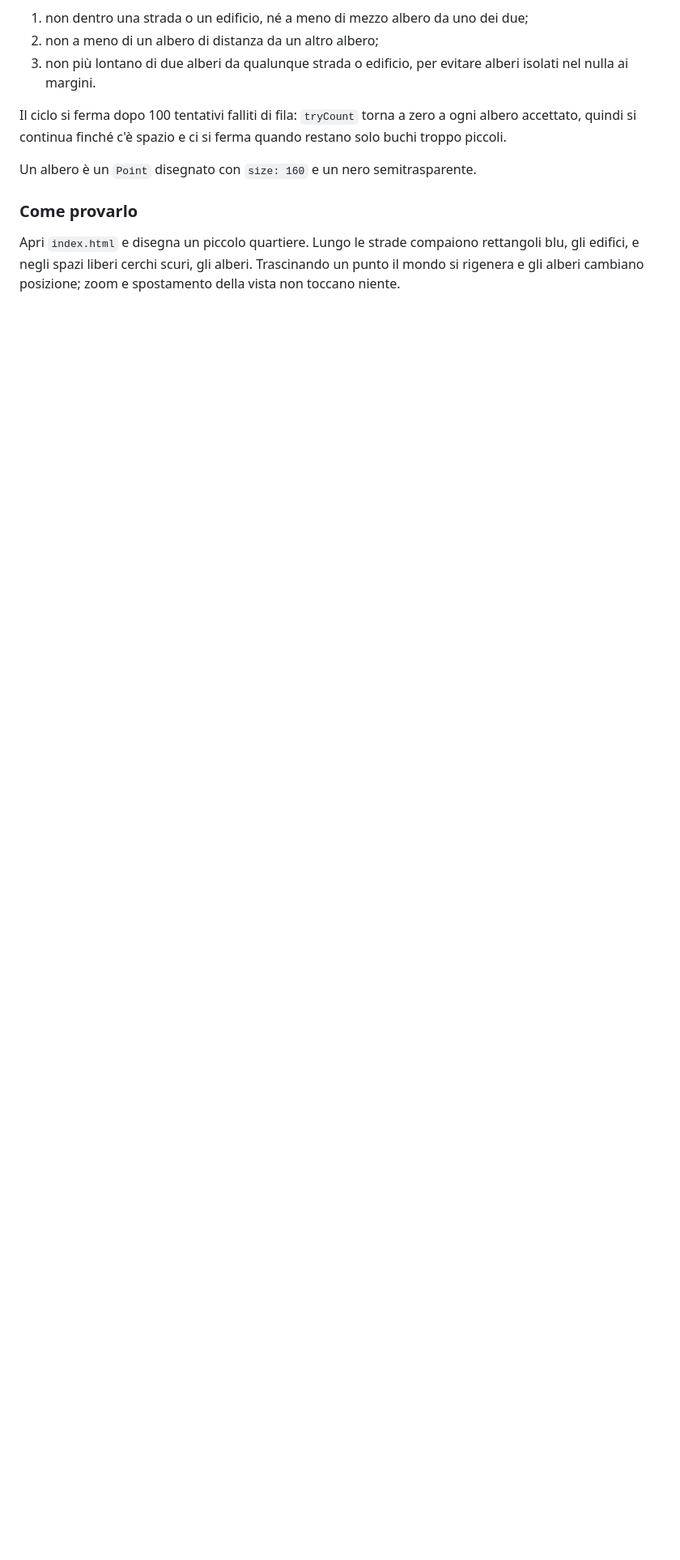
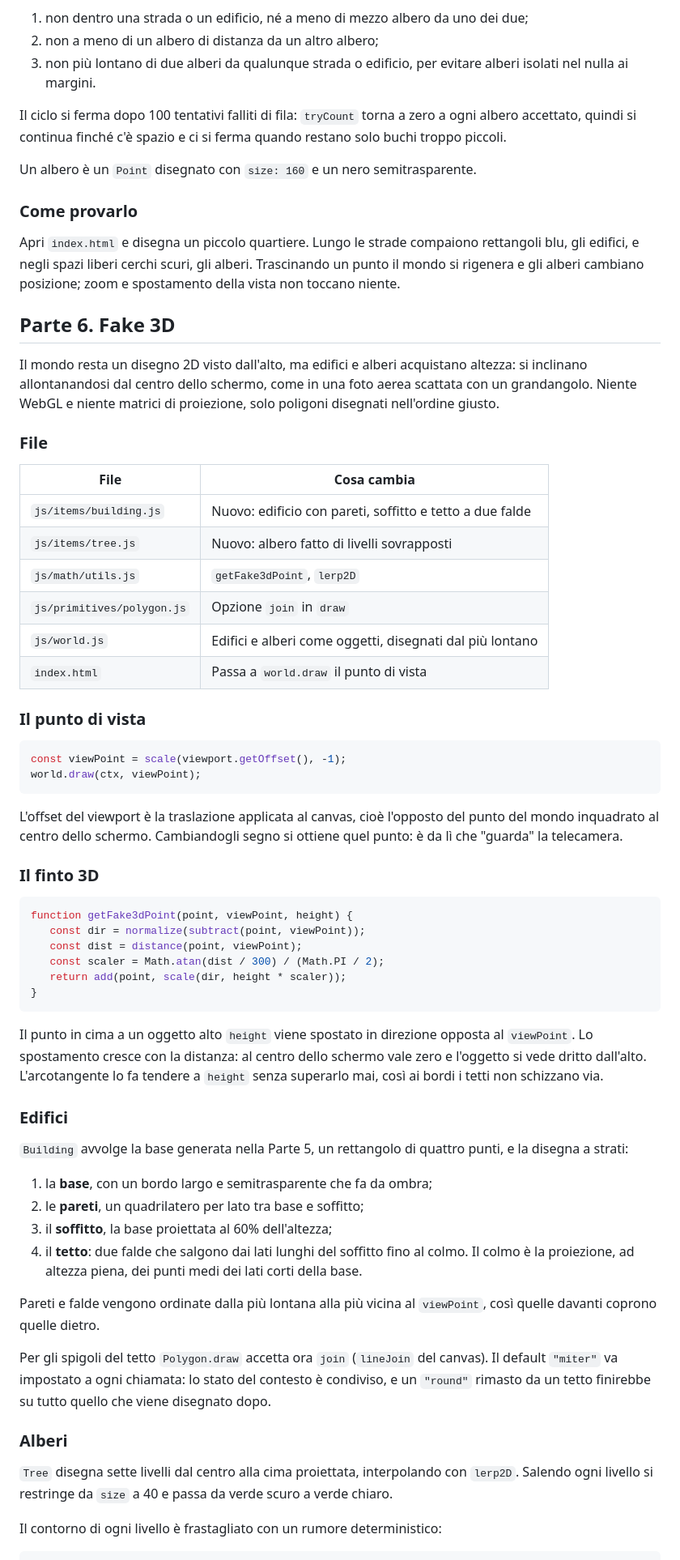
Before and after one commit to therealsivie/learning-to-drive, a Markdown page: 11. Car in the world/README.md, the part around one of its changes. Shown at 81% size. GitHub-like rendering; blank space fills up the shorter version.

Commit message:
docs(world): add notes on fake 3D

````diff
--- a/11. Car in the world/README.md
+++ b/11. Car in the world/README.md
@@ -520,3 +521,74 @@ Un albero è un `Point` disegnato con `size: 160` e un nero semitrasparente.
 Apri `index.html` e disegna un piccolo quartiere. Lungo le strade compaiono rettangoli blu, gli
 edifici, e negli spazi liberi cerchi scuri, gli alberi. Trascinando un punto il mondo si
 rigenera e gli alberi cambiano posizione; zoom e spostamento della vista non toccano niente.
+
+## Parte 6. Fake 3D
+
+Il mondo resta un disegno 2D visto dall'alto, ma edifici e alberi acquistano altezza: si
+inclinano allontanandosi dal centro dello schermo, come in una foto aerea scattata con un
+grandangolo. Niente WebGL e niente matrici di proiezione, solo poligoni disegnati nell'ordine
+giusto.
+
+### File
+
+| File | Cosa cambia |
+|------|-------------|
+| `js/items/building.js` | Nuovo: edificio con pareti, soffitto e tetto a due falde |
+| `js/items/tree.js` | Nuovo: albero fatto di livelli sovrapposti |
+| `js/math/utils.js` | `getFake3dPoint`, `lerp2D` |
+| `js/primitives/polygon.js` | Opzione `join` in `draw` |
+| `js/world.js` | Edifici e alberi come oggetti, disegnati dal più lontano |
+| `index.html` | Passa a `world.draw` il punto di vista |
+
+### Il punto di vista
+
+```js
+const viewPoint = scale(viewport.getOffset(), -1);
+world.draw(ctx, viewPoint);
+```
+
+L'offset del viewport è la traslazione applicata al canvas, cioè l'opposto del punto del mondo
+inquadrato al centro dello schermo. Cambiandogli segno si ottiene quel punto: è da lì che
+"guarda" la telecamera.
+
+### Il finto 3D
+
+```js
+function getFake3dPoint(point, viewPoint, height) {
+   const dir = normalize(subtract(point, viewPoint));
+   const dist = distance(point, viewPoint);
+   const scaler = Math.atan(dist / 300) / (Math.PI / 2);
+   return add(point, scale(dir, height * scaler));
+}
+```
+
+Il punto in cima a un oggetto alto `height` viene spostato in direzione opposta al `viewPoint`.
+Lo spostamento cresce con la distanza: al centro dello schermo vale zero e l'oggetto si vede
+dritto dall'alto. L'arcotangente lo fa tendere a `height` senza superarlo mai, così ai bordi i
+tetti non schizzano via.
+
+### Edifici
+
+`Building` avvolge la base generata nella Parte 5, un rettangolo di quattro punti, e la
+disegna a strati:
+
+1. la **base**, con un bordo largo e semitrasparente che fa da ombra;
+2. le **pareti**, un quadrilatero per lato tra base e soffitto;
+3. il **soffitto**, la base proiettata al 60% dell'altezza;
+4. il **tetto**: due falde che salgono dai lati lunghi del soffitto fino al colmo. Il colmo è
+   la proiezione, ad altezza piena, dei punti medi dei lati corti della base.
+
+Pareti e falde vengono ordinate dalla più lontana alla più vicina al `viewPoint`, così quelle
+davanti coprono quelle dietro.
+
+Per gli spigoli del tetto `Polygon.draw` accetta ora `join` (`lineJoin` del canvas). Il
+default `"miter"` va impostato a ogni chiamata: lo stato del contesto è condiviso, e un
+`"round"` rimasto da un tetto finirebbe su tutto quello che viene disegnato dopo.
+
+### Alberi
+
+`Tree` disegna sette livelli dal centro alla cima proiettata, interpolando con `lerp2D`. Salendo
+ogni livello si restringe da `size` a 40 e passa da verde scuro a verde chiaro.
+
+Il contorno di ogni livello è frastagliato con un rumore deterministico:
+
````
Also changed, not shown: other parts of 11. Car in the world/README.md (+36 -0 lines).
